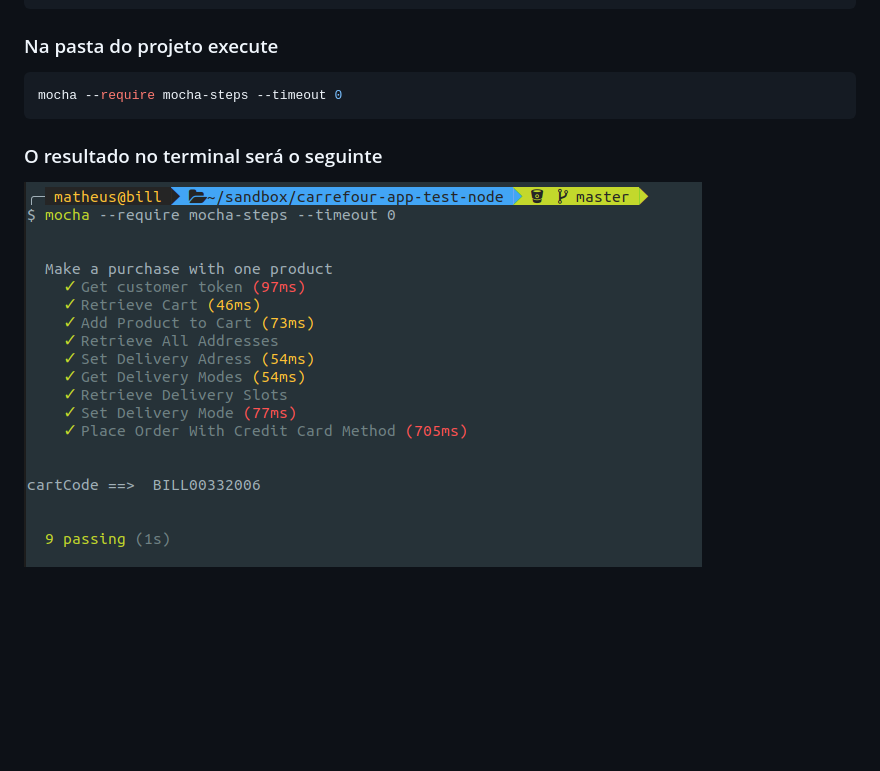
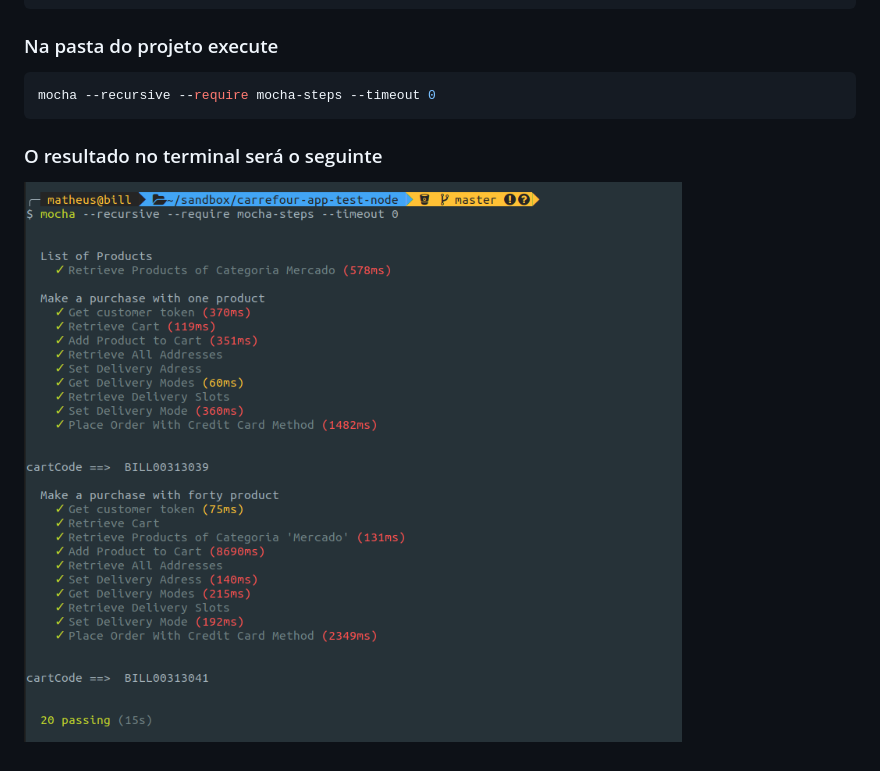
Before and after one commit to matheusgeres/croisement-app-test-node, a Markdown page: README.md, the part around the change. GitHub-like rendering; pictures changed too: doc/exemplo-execucao-teste.png; blank space fills up the shorter version.

Commit message:
Separação dos testes em pastas, alteração da instrução do README com as novas instruções para rodar os testes e atualização da imagem de exemplo.

````diff
--- a/README.md
+++ b/README.md
@@ -15,7 +15,7 @@ npm install -g mocha mocha-steps chai should request
 
 ### Na pasta do projeto execute
 ```bash
-mocha --require mocha-steps --timeout 0
+mocha --recursive --require mocha-steps --timeout 0
 ```
 
 ### O resultado no terminal será o seguinte
````
Also changed, not shown: 7 other files.
